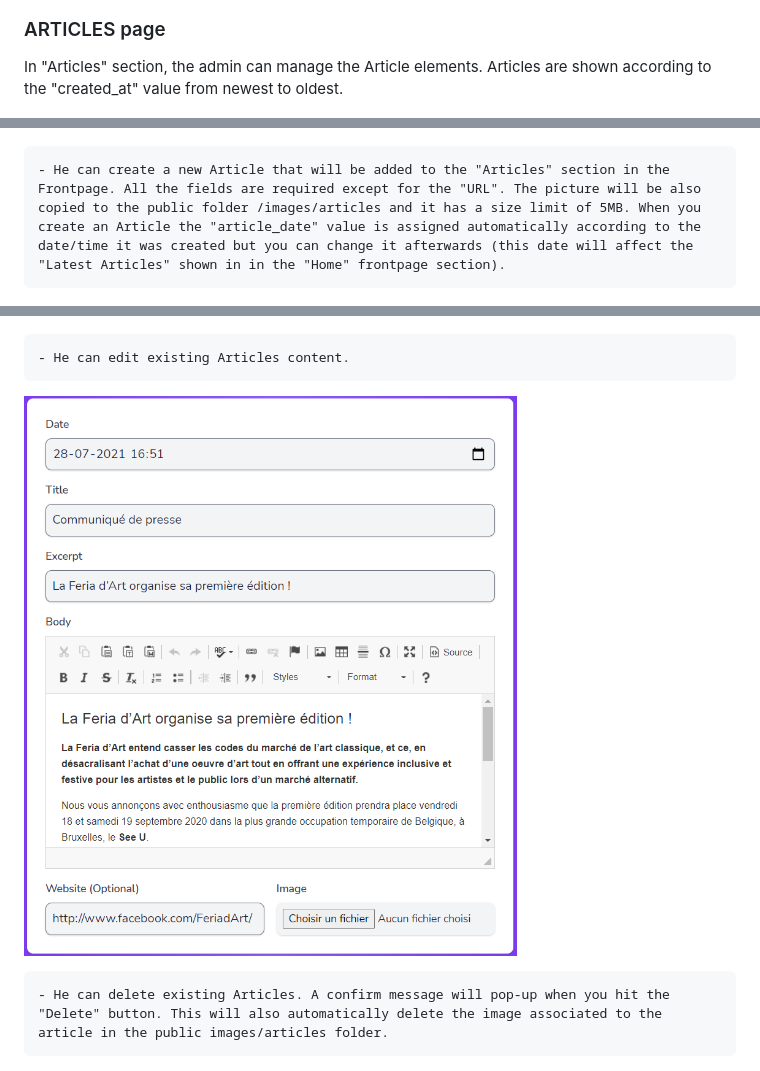
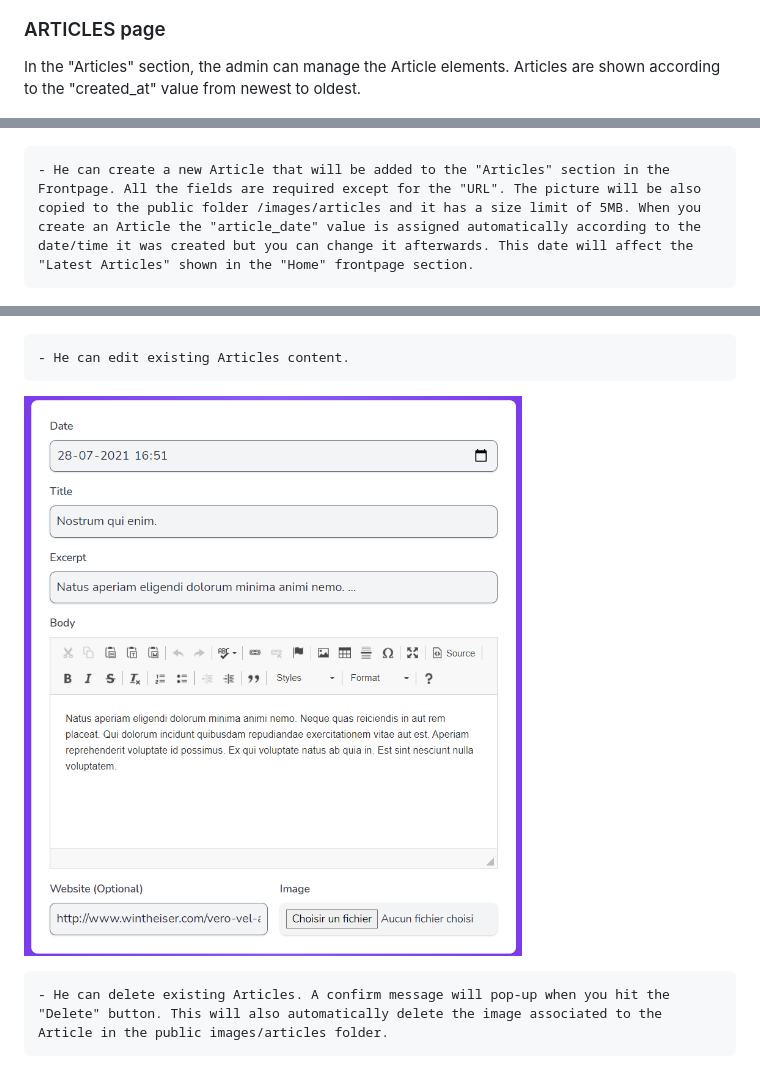
Before and after one commit to MarcHoutreille/ASBL-Feriadart, a Markdown page: README-copy.md, 3 parts joined by grey strips. GitHub-like rendering; pictures changed too: readme/backoffice-articles-edit.png.

```diff
--- a/README-copy.md
+++ b/README-copy.md
@@ -20,11 +20,11 @@ For the moment, the "Backoffice" section only shows you a welcome message but we
 
 ### ARTICLES page
 
-In "Articles" section, the admin can manage the Article elements. Articles are shown according to the "created_at" value from newest to oldest.
+In the "Articles" section, the admin can manage the Article elements. Articles are shown according to the "created_at" value from newest to oldest.
 
 ![Backoffice Articles](readme/backoffice-articles-section.png)
 
-    - He can create a new Article that will be added to the "Articles" section in the Frontpage. All the fields are required except for the "URL". The picture will be also copied to the public folder /images/articles and it has a size limit of 5MB. When you create an Article the "article_date" value is assigned automatically according to the date/time it was created but you can change it afterwards (this date will affect the "Latest Articles" shown in in the "Home" frontpage section).
+    - He can create a new Article that will be added to the "Articles" section in the Frontpage. All the fields are required except for the "URL". The picture will be also copied to the public folder /images/articles and it has a size limit of 5MB. When you create an Article the "article_date" value is assigned automatically according to the date/time it was created but you can change it afterwards. This date will affect the "Latest Articles" shown in the "Home" frontpage section.
 
 ![Backoffice Add Article](readme/backoffice-articles-add.png)
 
@@ -32,7 +32,7 @@ In "Articles" section, the admin can manage the Article elements. Articles are s
 
 ![Backoffice Edit Article](readme/backoffice-articles-edit.png)
 
-    - He can delete existing Articles. A confirm message will pop-up when you hit the "Delete" button. This will also automatically delete the image associated to the article in the public images/articles folder.
+    - He can delete existing Articles. A confirm message will pop-up when you hit the "Delete" button. This will also automatically delete the image associated to the Article in the public images/articles folder.
 
 ![Backoffice Delete Article](readme/backoffice-articles-delete.png)
 
```
Also changed, not shown: other parts of README-copy.md (+18 -0 lines), 1 other file.
